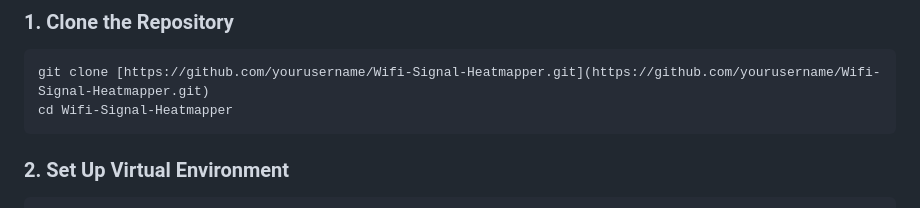
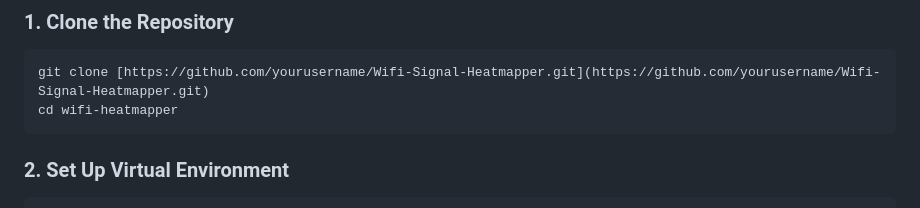
Before and after one commit to anupamvj2005/wifi-heatmaper, a Markdown page: README.md, the part around one of its changes. Rendered like a GitHub page.

````diff
--- a/README.md
+++ b/README.md
@@ -109,7 +109,7 @@ WIFI-HEATMAPER/
 
 ```bash
 git clone [https://github.com/yourusername/Wifi-Signal-Heatmapper.git](https://github.com/yourusername/Wifi-Signal-Heatmapper.git)
-cd Wifi-Signal-Heatmapper
+cd wifi-heatmapper
 ```
 
 ### 2. Set Up Virtual Environment
````
Also changed, not shown: other parts of README.md (+1 -0 lines).
